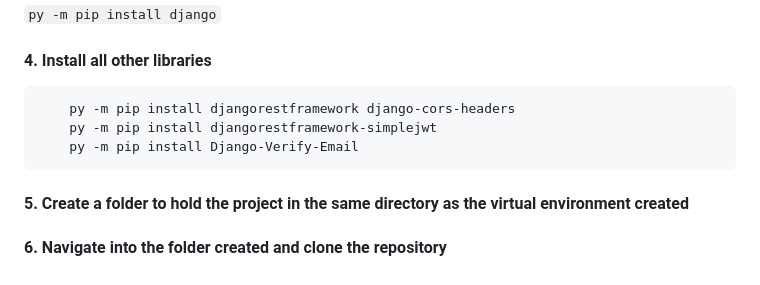
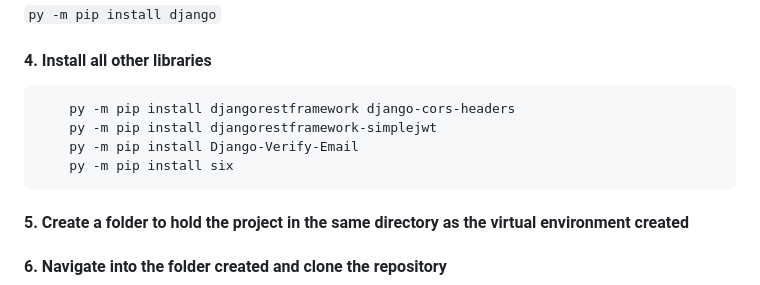
Before and after one commit to Kevin-Kiprotich/Coastal_Erosion_Backend, a Markdown page: README.md, the part around the change. GitHub-like rendering.

````diff
--- a/README.md
+++ b/README.md
@@ -13,6 +13,7 @@ A django server to manage user registration and login sequences.
     py -m pip install djangorestframework django-cors-headers
     py -m pip install djangorestframework-simplejwt
     py -m pip install Django-Verify-Email
+    py -m pip install six
 ```
 #### 5. Create a folder to hold the project in the same directory as the virtual environment created
 
````
